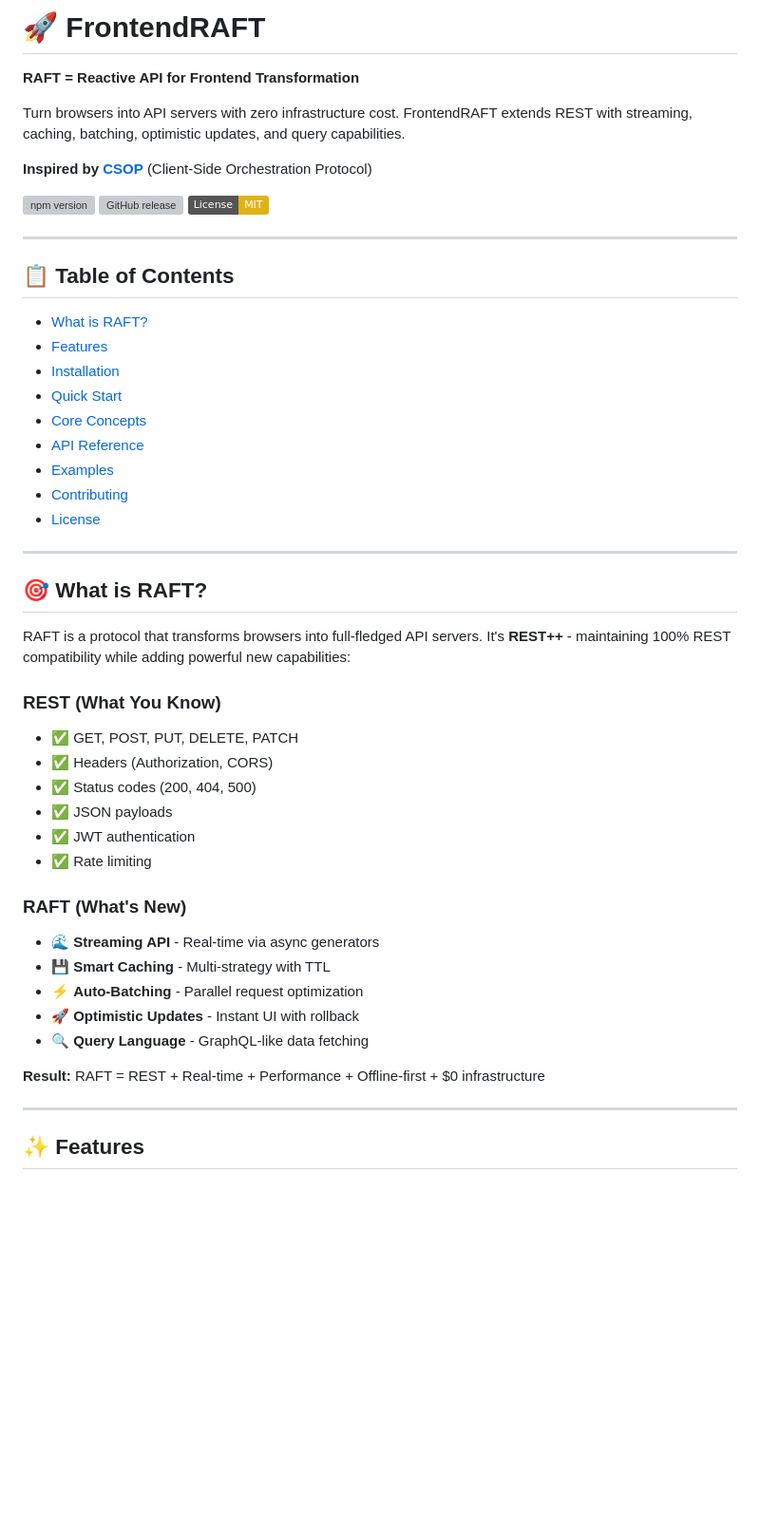
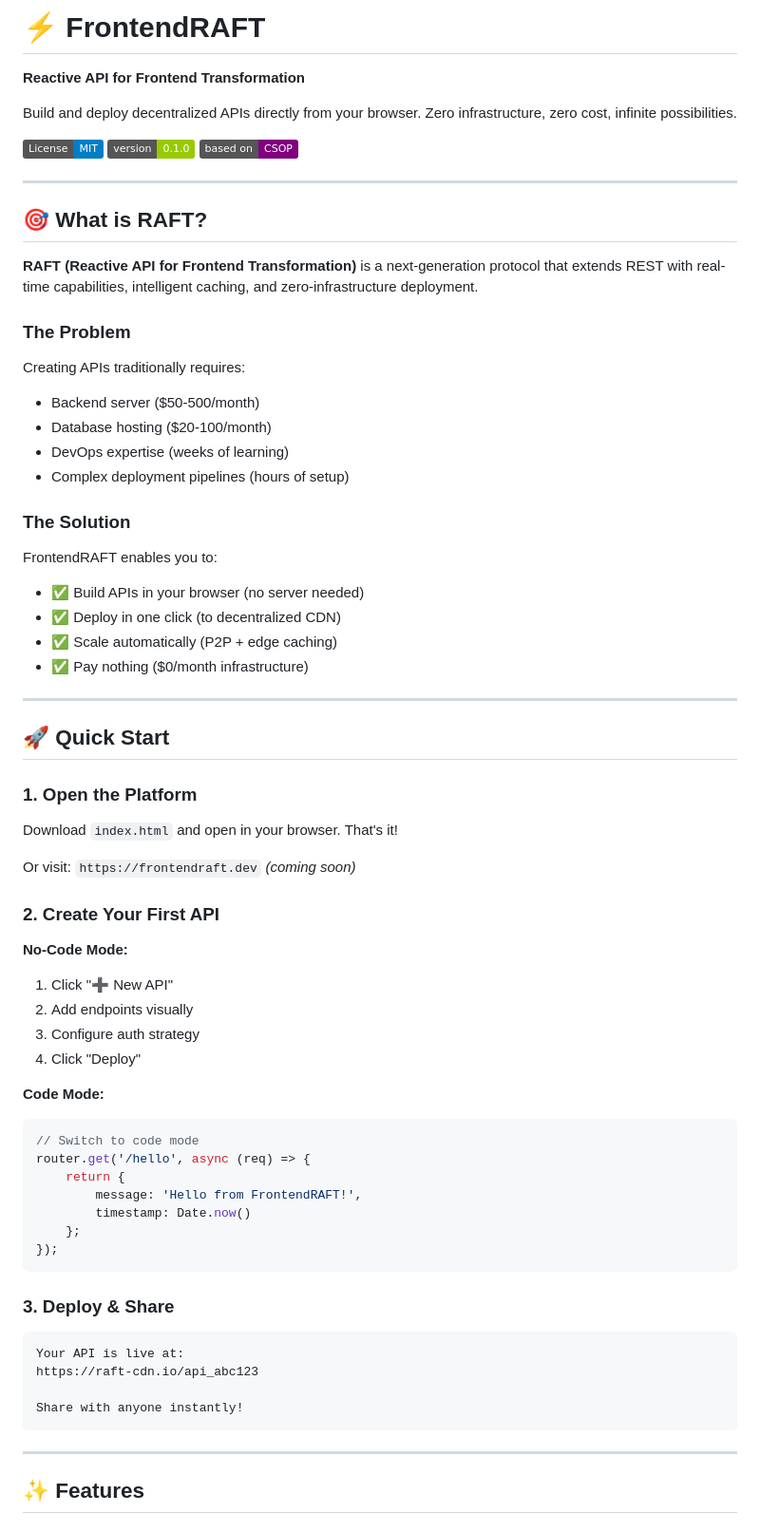
Before and after one commit to Nexus-Studio-CEO/FrontendRAFT, a Markdown page: README.md, the part around one of its changes. Shown at 95% size. Rendered like a GitHub page; badges without logos; blank space fills up the shorter version; grey boxes are pictures that could not be loaded.

````diff
--- a/README.md
+++ b/README.md
@@ -1,51 +1,72 @@
-# 🚀 FrontendRAFT
+# ⚡ FrontendRAFT
 
-**RAFT = Reactive API for Frontend Transformation**
+**Reactive API for Frontend Transformation**
 
-Turn browsers into API servers with zero infrastructure cost. FrontendRAFT extends REST with streaming, caching, batching, optimistic updates, and query capabilities.
+Build and deploy decentralized APIs directly from your browser. Zero infrastructure, zero cost, infinite possibilities.
 
-**Inspired by [CSOP](https://github.com/Nexus-Studio-CEO/CSOP)** (Client-Side Orchestration Protocol)
-
-[![npm version](https://img.shields.io/npm/v/@tryboy869/frontendraft.svg)](https://www.npmjs.com/package/@tryboy869/frontendraft)
-[![GitHub release](https://img.shields.io/github/v/release/Nexus-Studio-CEO/FrontendRAFT.svg)](https://github.com/Nexus-Studio-CEO/FrontendRAFT/releases)
-[![License: MIT](https://img.shields.io/badge/License-MIT-yellow.svg)](https://opensource.org/licenses/MIT)
-
----
-
-## 📋 Table of Contents
-
-- [What is RAFT?](#what-is-raft)
-- [Features](#features)
-- [Installation](#installation)
-- [Quick Start](#quick-start)
-- [Core Concepts](#core-concepts)
-- [API Reference](#api-reference)
-- [Examples](#examples)
-- [Contributing](#contributing)
-- [License](#license)
+[![License: MIT](https://img.shields.io/badge/License-MIT-blue.svg)](LICENSE)
+[![Version](https://img.shields.io/badge/version-0.1.0-green.svg)](CHANGELOG.md)
+[![Based on CSOP](https://img.shields.io/badge/based%20on-CSOP-purple.svg)](https://github.com/Nexus-Studio-CEO/CSOP)
 
 ---
 
 ## 🎯 What is RAFT?
 
-RAFT is a protocol that transforms browsers into full-fledged API servers. It's **REST++** - maintaining 100% REST compatibility while adding powerful new capabilities:
+**RAFT (Reactive API for Frontend Transformation)** is a next-generation protocol that extends REST with real-time capabilities, intelligent caching, and zero-infrastructure deployment.
 
-### REST (What You Know)
-- ✅ GET, POST, PUT, DELETE, PATCH
-- ✅ Headers (Authorization, CORS)
-- ✅ Status codes (200, 404, 500)
-- ✅ JSON payloads
-- ✅ JWT authentication
-- ✅ Rate limiting
+### The Problem
 
-### RAFT (What's New)
-- 🌊 **Streaming API** - Real-time via async generators
-- 💾 **Smart Caching** - Multi-strategy with TTL
-- ⚡ **Auto-Batching** - Parallel request optimization
-- 🚀 **Optimistic Updates** - Instant UI with rollback
-- 🔍 **Query Language** - GraphQL-like data fetching
+Creating APIs traditionally requires:
+- Backend server ($50-500/month)
+- Database hosting ($20-100/month)
+- DevOps expertise (weeks of learning)
+- Complex deployment pipelines (hours of setup)
 
-**Result:** RAFT = REST + Real-time + Performance + Offline-first + $0 infrastructure
+### The Solution
+
+FrontendRAFT enables you to:
+- ✅ Build APIs in your browser (no server needed)
+- ✅ Deploy in one click (to decentralized CDN)
+- ✅ Scale automatically (P2P + edge caching)
+- ✅ Pay nothing ($0/month infrastructure)
+
+---
+
+## 🚀 Quick Start
+
+### 1. Open the Platform
+
+Download `index.html` and open in your browser. That's it!
+
+Or visit: `https://frontendraft.dev` _(coming soon)_
+
+### 2. Create Your First API
+
+**No-Code Mode:**
+1. Click "➕ New API"
+2. Add endpoints visually
+3. Configure auth strategy
+4. Click "Deploy"
+
+**Code Mode:**
+```javascript
+// Switch to code mode
+router.get('/hello', async (req) => {
+    return {
+        message: 'Hello from FrontendRAFT!',
+        timestamp: Date.now()
+    };
+});
+```
+
+### 3. Deploy & Share
+
+```
+Your API is live at:
+https://raft-cdn.io/api_abc123
+
+Share with anyone instantly!
+```
 
 ---
 
````
Also changed, not shown: other parts of README.md (+125 -448 lines).
